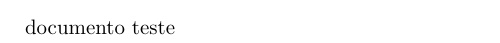
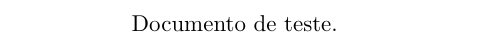
Before and after one commit to eduardogobetti/curriculum, a LaTeX document (main.tex): part of the page, cut at the place of the change. Compiled offline with pdfLaTeX.

Commit message:
* init project

```diff
--- a/main.tex
+++ b/main.tex
@@ -1,4 +1,6 @@
+\documentclass[11pt]{article} % Escolha a classe de documento e o tamanho da fonte
+\usepackage[utf8]{inputenc} % Defina a codificação
+
 \begin{document}
-
-documento teste
+Documento de teste.
 \end{document}
```
